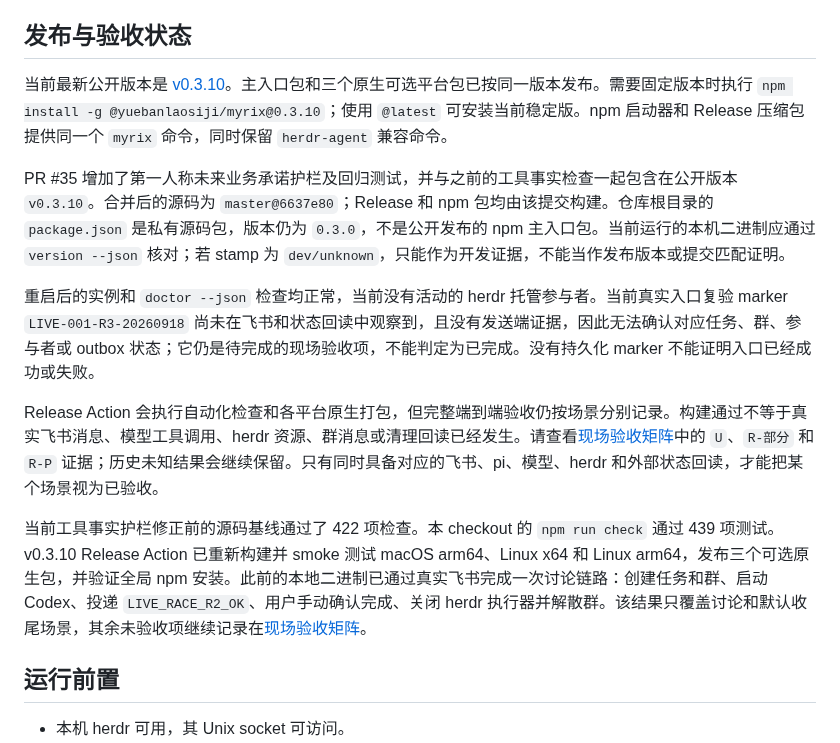
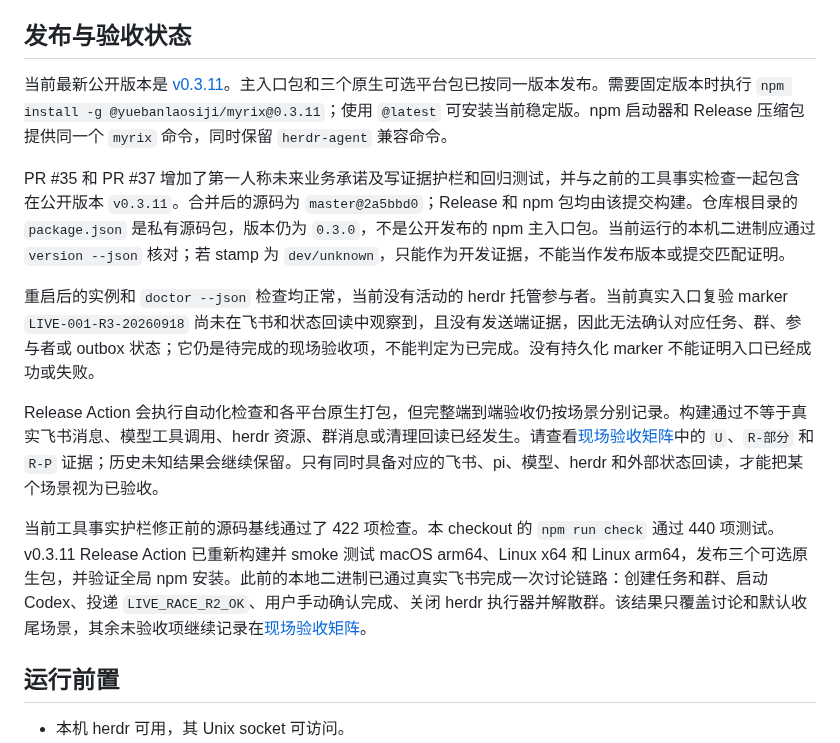
Before and after one commit to hewenyu/herdr-agent, a Markdown page: README.zh-CN.md, the part around the change. Drawn GitHub-style.

```diff
--- a/README.zh-CN.md
+++ b/README.zh-CN.md
@@ -12,15 +12,15 @@
 
 ## 发布与验收状态
 
-当前最新公开版本是 [v0.3.10](https://github.com/hewenyu/herdr-agent/releases/tag/v0.3.10)。主入口包和三个原生可选平台包已按同一版本发布。需要固定版本时执行 `npm install -g @yuebanlaosiji/myrix@0.3.10`；使用 `@latest` 可安装当前稳定版。npm 启动器和 Release 压缩包提供同一个 `myrix` 命令，同时保留 `herdr-agent` 兼容命令。
+当前最新公开版本是 [v0.3.11](https://github.com/hewenyu/herdr-agent/releases/tag/v0.3.11)。主入口包和三个原生可选平台包已按同一版本发布。需要固定版本时执行 `npm install -g @yuebanlaosiji/myrix@0.3.11`；使用 `@latest` 可安装当前稳定版。npm 启动器和 Release 压缩包提供同一个 `myrix` 命令，同时保留 `herdr-agent` 兼容命令。
 
-PR #35 增加了第一人称未来业务承诺护栏及回归测试，并与之前的工具事实检查一起包含在公开版本 `v0.3.10`。合并后的源码为 `master@6637e80`；Release 和 npm 包均由该提交构建。仓库根目录的 `package.json` 是私有源码包，版本仍为 `0.3.0`，不是公开发布的 npm 主入口包。当前运行的本机二进制应通过 `version --json` 核对；若 stamp 为 `dev/unknown`，只能作为开发证据，不能当作发布版本或提交匹配证明。
+PR #35 和 PR #37 增加了第一人称未来业务承诺及写证据护栏和回归测试，并与之前的工具事实检查一起包含在公开版本 `v0.3.11`。合并后的源码为 `master@2a5bbd0`；Release 和 npm 包均由该提交构建。仓库根目录的 `package.json` 是私有源码包，版本仍为 `0.3.0`，不是公开发布的 npm 主入口包。当前运行的本机二进制应通过 `version --json` 核对；若 stamp 为 `dev/unknown`，只能作为开发证据，不能当作发布版本或提交匹配证明。
 
 重启后的实例和 `doctor --json` 检查均正常，当前没有活动的 herdr 托管参与者。当前真实入口复验 marker `LIVE-001-R3-20260918` 尚未在飞书和状态回读中观察到，且没有发送端证据，因此无法确认对应任务、群、参与者或 outbox 状态；它仍是待完成的现场验收项，不能判定为已完成。没有持久化 marker 不能证明入口已经成功或失败。
 
 Release Action 会执行自动化检查和各平台原生打包，但完整端到端验收仍按场景分别记录。构建通过不等于真实飞书消息、模型工具调用、herdr 资源、群消息或清理回读已经发生。请查看[现场验收矩阵](docs/live-validation.md)中的 `U`、`R-部分` 和 `R-P` 证据；历史未知结果会继续保留。只有同时具备对应的飞书、pi、模型、herdr 和外部状态回读，才能把某个场景视为已验收。
 
-当前工具事实护栏修正前的源码基线通过了 422 项检查。本 checkout 的 `npm run check` 通过 439 项测试。v0.3.10 Release Action 已重新构建并 smoke 测试 macOS arm64、Linux x64 和 Linux arm64，发布三个可选原生包，并验证全局 npm 安装。此前的本地二进制已通过真实飞书完成一次讨论链路：创建任务和群、启动 Codex、投递 `LIVE_RACE_R2_OK`、用户手动确认完成、关闭 herdr 执行器并解散群。该结果只覆盖讨论和默认收尾场景，其余未验收项继续记录在[现场验收矩阵](docs/live-validation.md)。
+当前工具事实护栏修正前的源码基线通过了 422 项检查。本 checkout 的 `npm run check` 通过 440 项测试。v0.3.11 Release Action 已重新构建并 smoke 测试 macOS arm64、Linux x64 和 Linux arm64，发布三个可选原生包，并验证全局 npm 安装。此前的本地二进制已通过真实飞书完成一次讨论链路：创建任务和群、启动 Codex、投递 `LIVE_RACE_R2_OK`、用户手动确认完成、关闭 herdr 执行器并解散群。该结果只覆盖讨论和默认收尾场景，其余未验收项继续记录在[现场验收矩阵](docs/live-validation.md)。
 
 ## 运行前置
 
```
Also changed, not shown: README.md (+3 -3 lines), docs/live-validation.md (+2 -2 lines).
